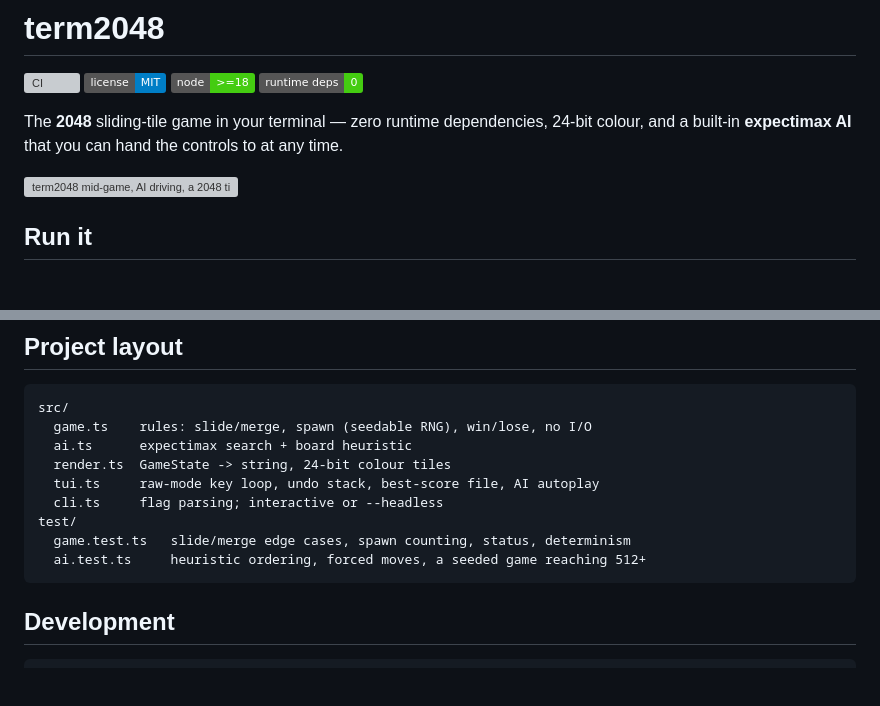
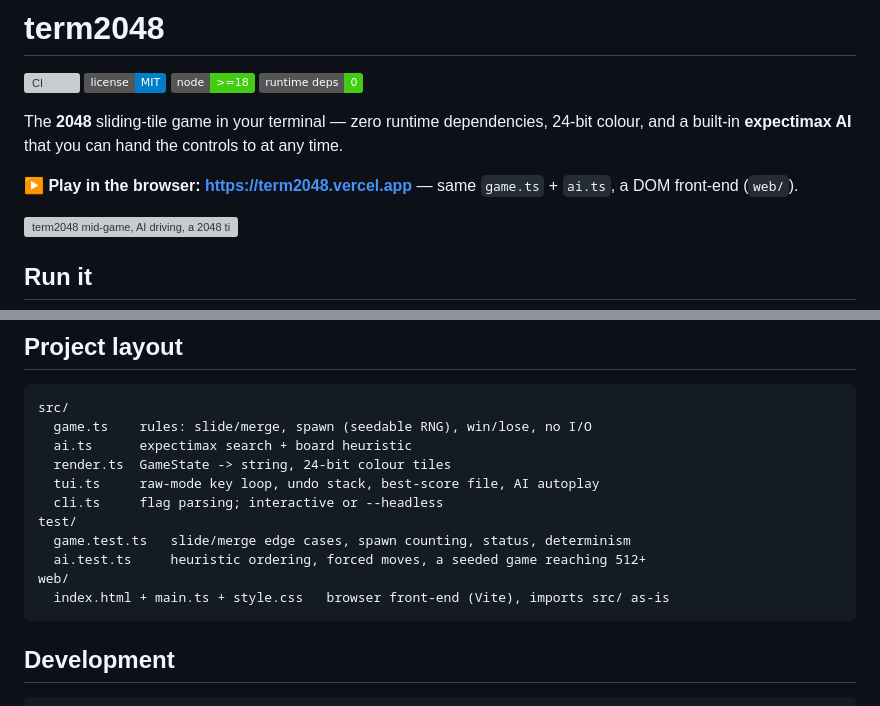
Before and after one commit to pastbologanesh0101/term2048, a Markdown page: README.md, 2 parts joined by grey strips. Drawn GitHub-style; badges without logos; blank space fills up the shorter version; grey boxes are pictures that could not be loaded.

Commit message:
docs: add the Vercel play link
Co-Authored-By: Claude Sonnet 5 <noreply@anthropic.com>
Claude-Session: https://claude.ai/code/session_01BPpgv3zkraDeD39QmPkUQY

````diff
--- a/README.md
+++ b/README.md
@@ -8,6 +8,9 @@
 The **2048** sliding-tile game in your terminal — zero runtime dependencies, 24-bit
 colour, and a built-in **expectimax AI** that you can hand the controls to at any
 time.
+
+**▶ Play in the browser: https://term2048.vercel.app** — same `game.ts` + `ai.ts`,
+a DOM front-end (`web/`).
 
 ![term2048 mid-game, AI driving, a 2048 tile in the corner](docs/screenshot.svg)
 
@@ -109,6 +112,8 @@ src/
 test/
   game.test.ts   slide/merge edge cases, spawn counting, status, determinism
   ai.test.ts     heuristic ordering, forced moves, a seeded game reaching 512+
+web/
+  index.html + main.ts + style.css   browser front-end (Vite), imports src/ as-is
 ```
 
 ## Development
````
